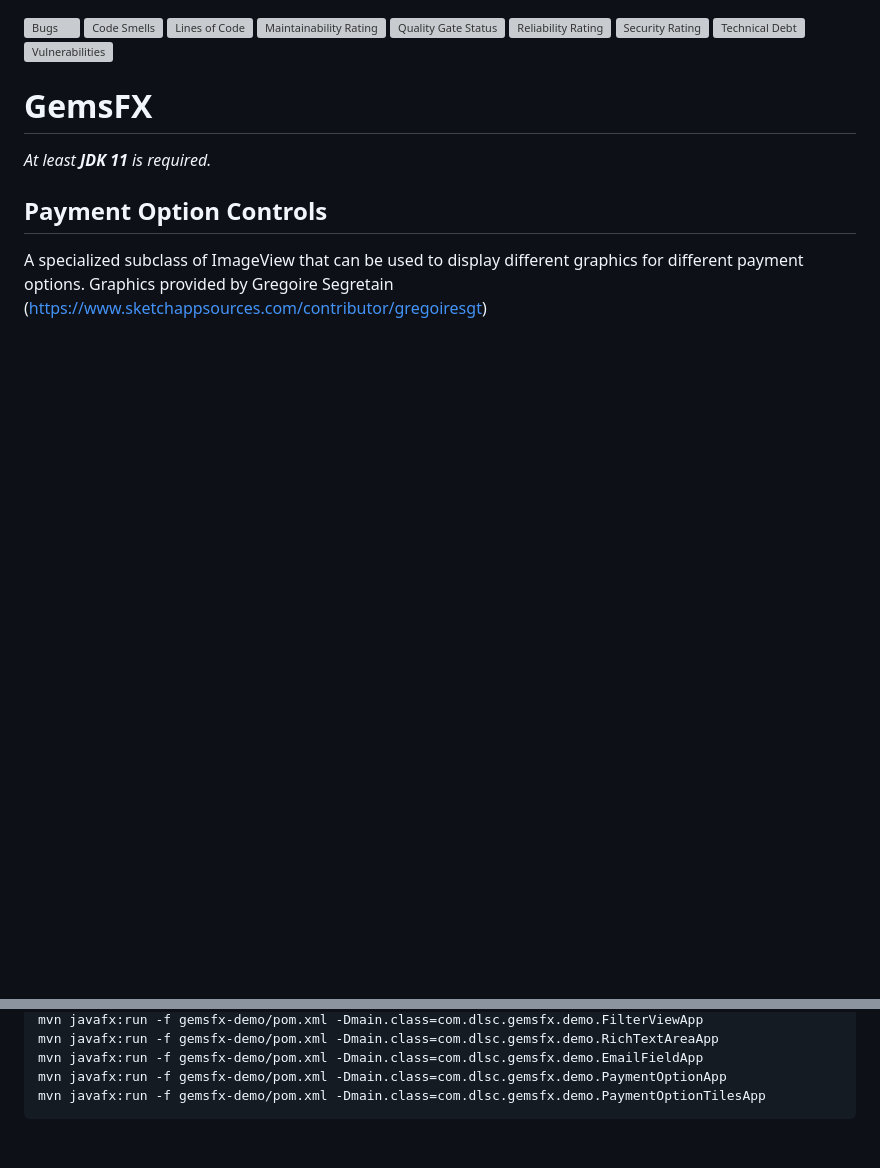
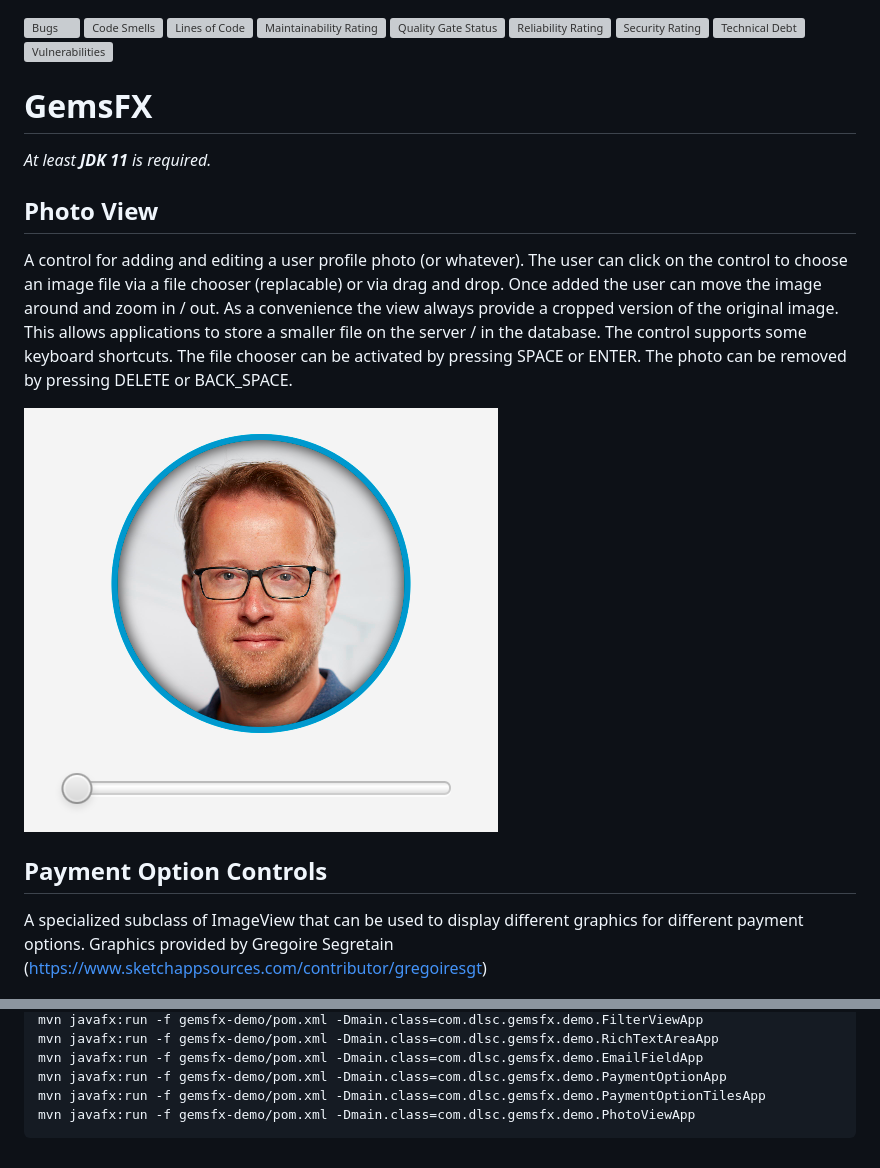
Before and after one commit to dlsc-software-consulting-gmbh/GemsFX, a Markdown page: README.md, 2 parts joined by grey strips. Rendered like a GitHub page; pictures changed too: gemsfx/docs/photo-view.png (added); blank space fills up the shorter version; grey boxes are pictures that could not be loaded.

Commit message:
Updated the README.md file with information on the PhotoView.

```diff
--- a/README.md
+++ b/README.md
@@ -11,6 +11,16 @@
 # GemsFX
 
 *At least **JDK 11** is required.*
+
+## Photo View
+
+A control for adding and editing a user profile photo (or whatever). The user can click on the control to choose an image file
+via a file chooser (replacable) or via drag and drop. Once added the user can move the image around and zoom in / out. As a convenience
+the view always provide a cropped version of the original image. This allows applications to store a smaller file on the server / in
+the database. The control supports some keyboard shortcuts. The file chooser can be activated by pressing SPACE or ENTER. The photo can
+be removed by pressing DELETE or BACK_SPACE.
+
+![PhotoView](gemsfx/docs/photo-view.png)
 
 ## Payment Option Controls
 
@@ -105,3 +115,4 @@ terminal:
     mvn javafx:run -f gemsfx-demo/pom.xml -Dmain.class=com.dlsc.gemsfx.demo.EmailFieldApp
     mvn javafx:run -f gemsfx-demo/pom.xml -Dmain.class=com.dlsc.gemsfx.demo.PaymentOptionApp
     mvn javafx:run -f gemsfx-demo/pom.xml -Dmain.class=com.dlsc.gemsfx.demo.PaymentOptionTilesApp
+    mvn javafx:run -f gemsfx-demo/pom.xml -Dmain.class=com.dlsc.gemsfx.demo.PhotoViewApp
```
